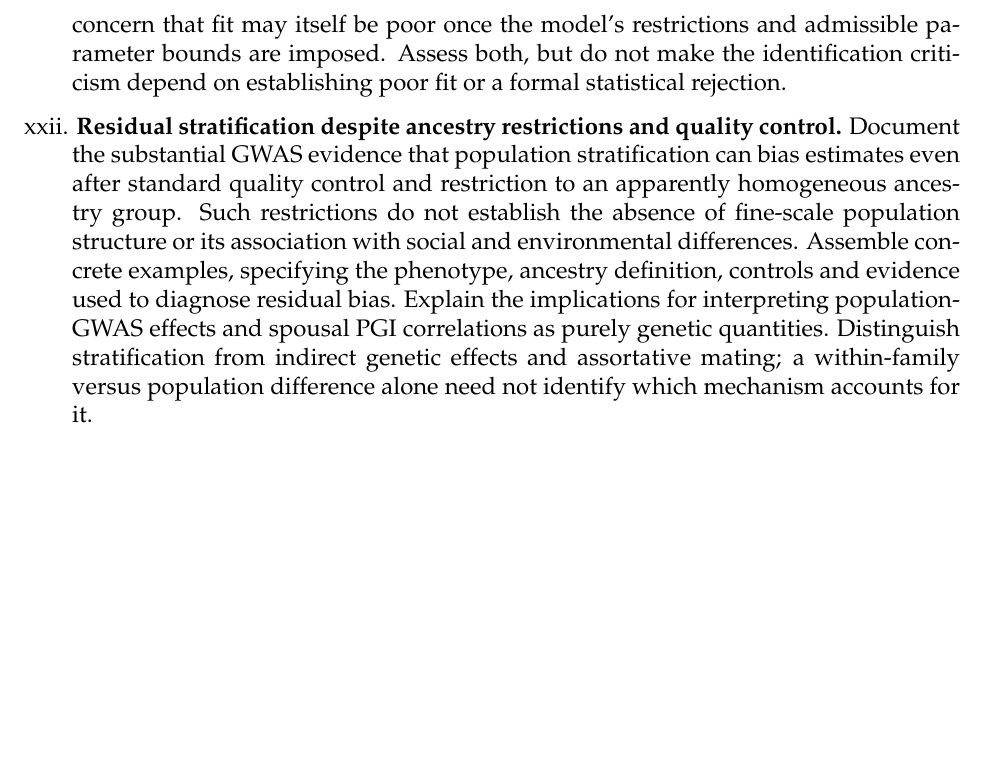
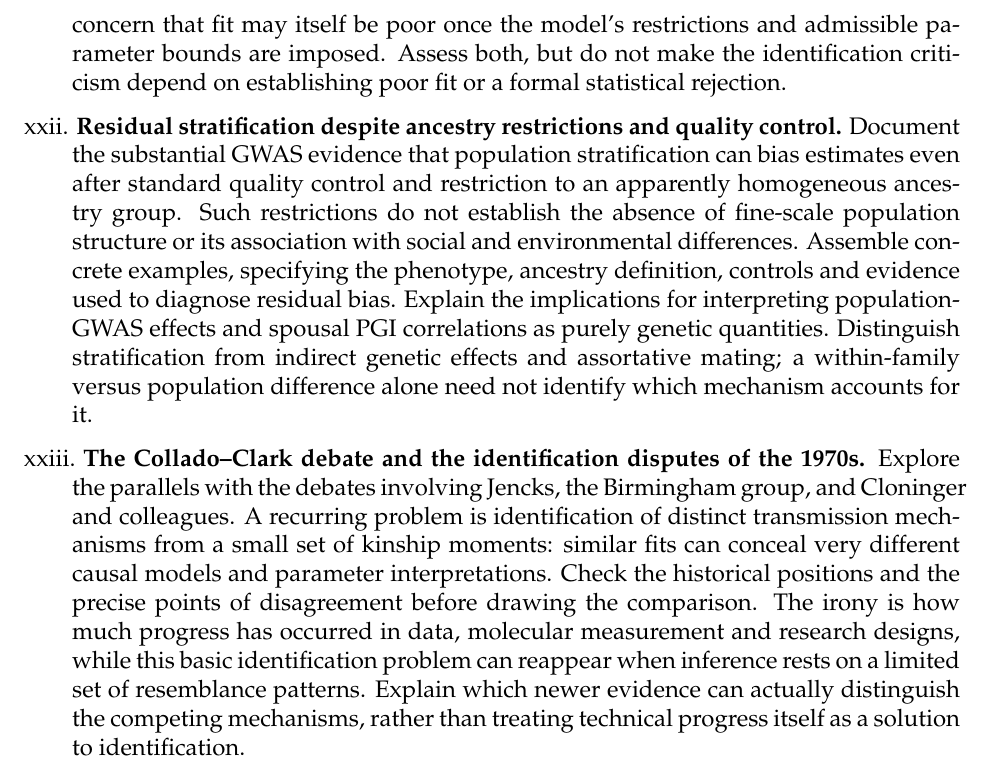
Before and after one commit to dacesarini/ClarkEJWReview, a LaTeX document (main.tex): part of page 33 of 33, cut so that both start at the same text, the shorter picture padded with empty space. Compiled offline with pdfLaTeX.

Commit message:
Add historical parallel on identification from kinship moments

```diff
--- a/main.tex
+++ b/main.tex
@@ -731,6 +731,19 @@ interpreting population-GWAS effects and spousal PGI correlations as
 purely genetic quantities. Distinguish stratification from indirect
 genetic effects and assortative mating; a within-family versus population
 difference alone need not identify which mechanism accounts for it.
+
+\item \textbf{The Collado--Clark debate and the identification disputes of the 1970s.}
+Explore the parallels with the debates involving Jencks, the Birmingham
+group, and Cloninger and colleagues. A recurring problem is identification
+of distinct transmission mechanisms from a small set of kinship moments:
+similar fits can conceal very different causal models and parameter
+interpretations. Check the historical positions and the precise points
+of disagreement before drawing the comparison. The irony is how much
+progress has occurred in data, molecular measurement and research designs,
+while this basic identification problem can reappear when inference rests
+on a limited set of resemblance patterns. Explain which newer evidence
+can actually distinguish the competing mechanisms, rather than treating
+technical progress itself as a solution to identification.
 \end{itemize}
 
 \end{document}
```
